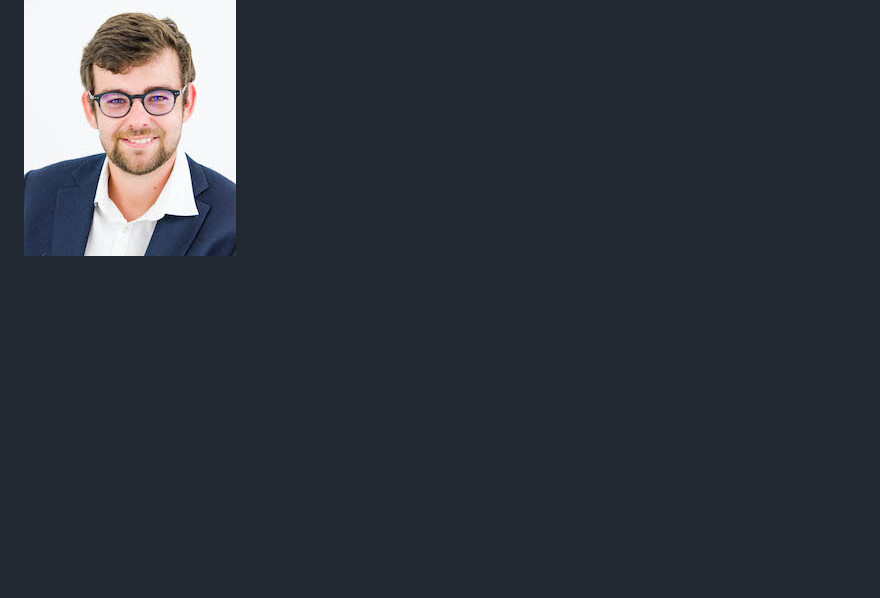
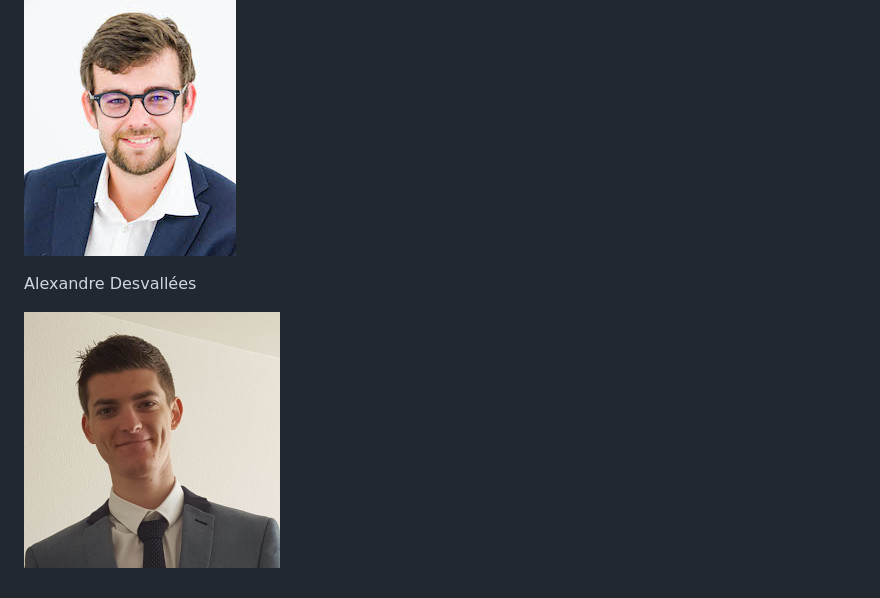
Before and after one commit to ynov-ml/ML-2019, a Markdown page: TROMBINOSCOPE.md, the part around the change. Drawn GitHub-style; pictures changed too: images/AlexandreDesvallees.jpg (added); blank space fills up the shorter version.

Commit message:
Ajout Photo Trombi

```diff
--- a/TROMBINOSCOPE.md
+++ b/TROMBINOSCOPE.md
@@ -19,3 +19,7 @@ Benjamin Brasseur
 Tanguy Badier
 
 ![Tanguy Badier](images/tanguybadier.jpg)
+
+Alexandre Desvallées
+
+![Alexandre Desvallées](images/AlexandreDesvallees.jpg)
```
